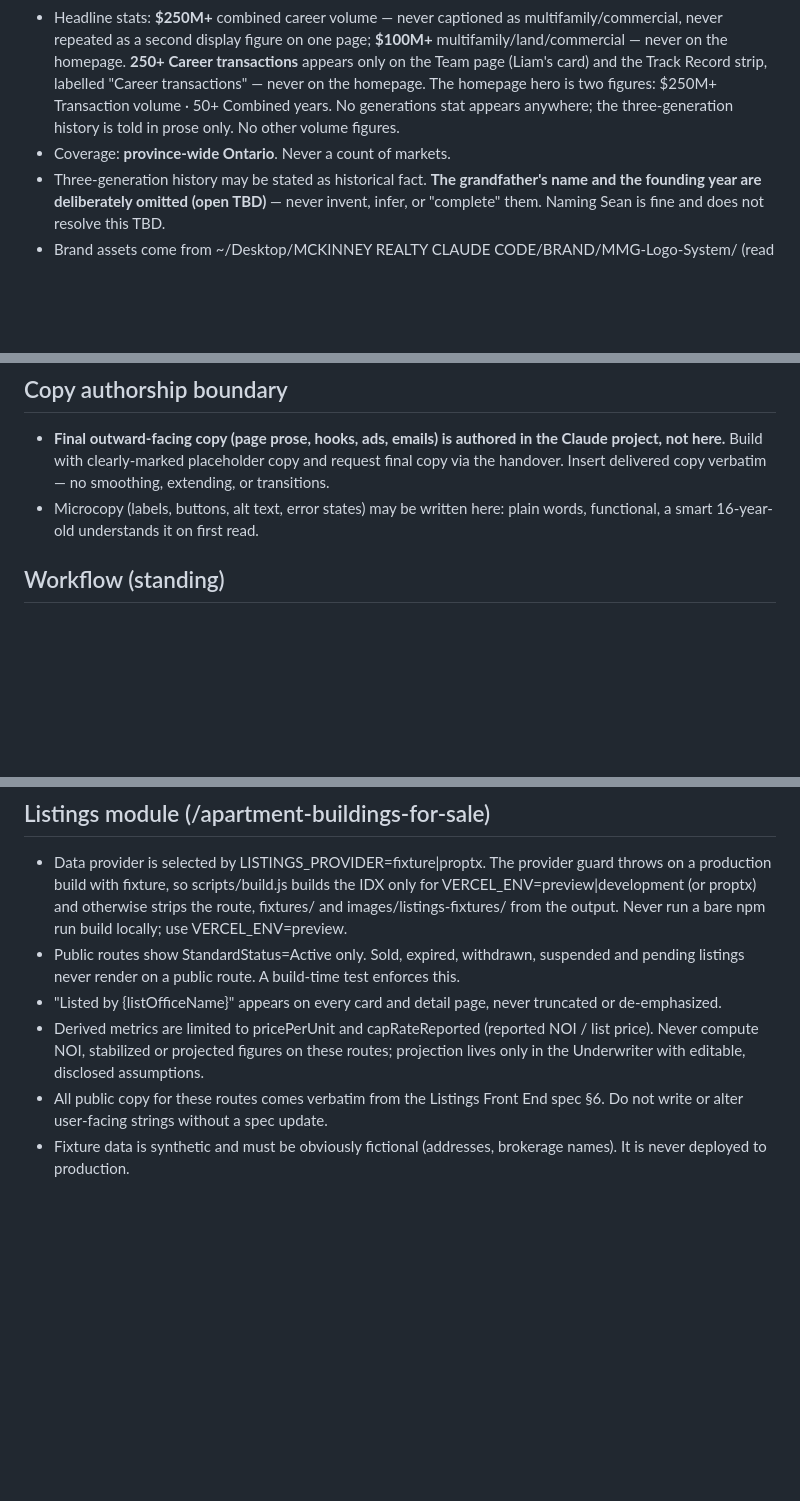
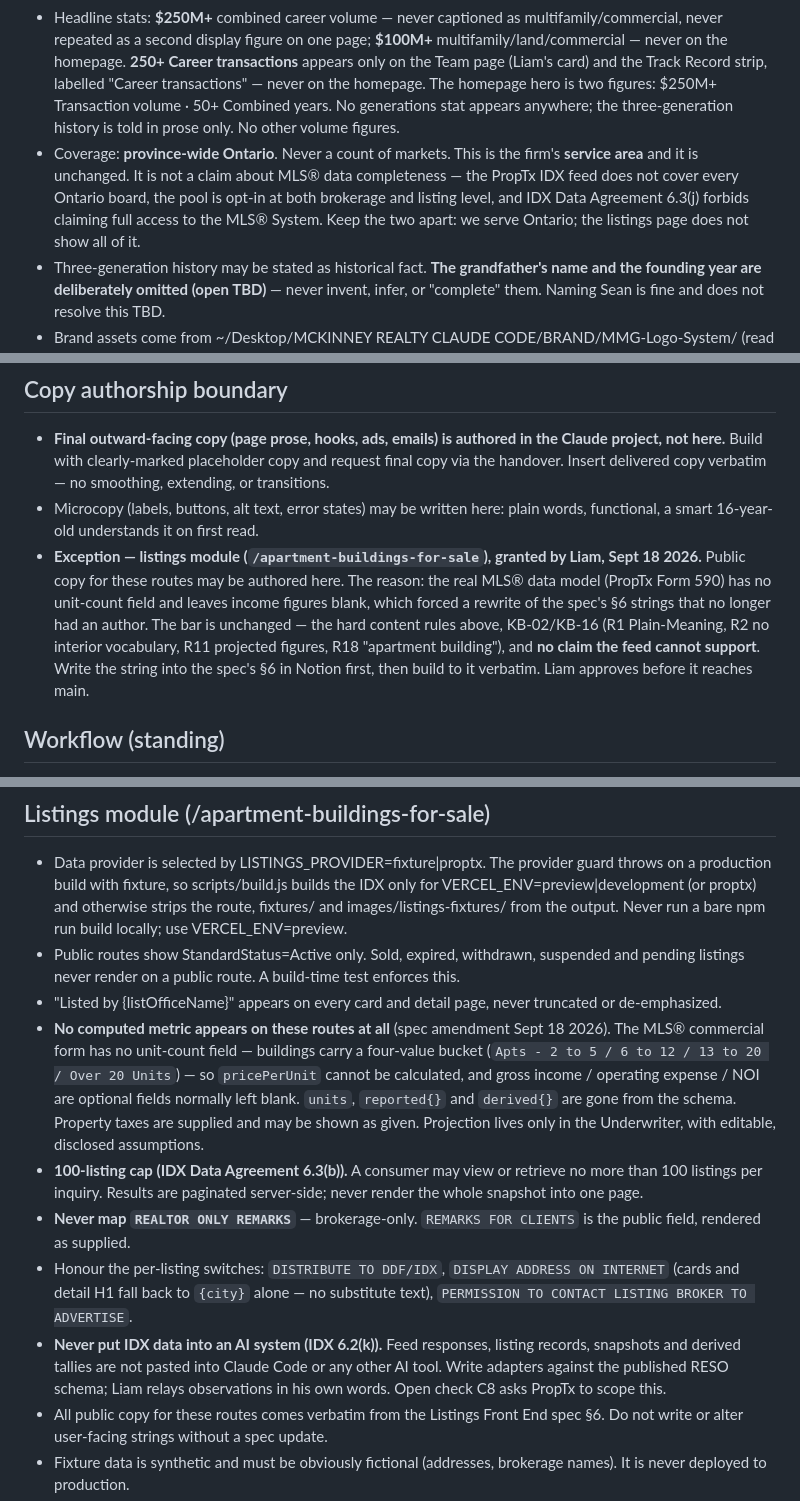
Before and after one commit to liammckinney-jpg/mckinneyrealty, a Markdown page: CLAUDE.md, 3 parts joined by grey strips. Drawn GitHub-style; blank space fills up the shorter version.

Commit message:
CLAUDE.md: listings copy may be authored here; correct the listings data rules
The real MLS® commercial form (PropTx Form 590) has no unit-count field —
buildings carry one of four buckets — and the income fields are optional and
normally blank. The spec's §4 schema had been invented by an earlier session
and never checked against the form, so pricePerUnit and capRateReported were
never computable. Spec amended Sept 18 (Notion); decisions logged in KB-10.

Copy authorship: the §6 rewrite that follows from this had no author under the
existing boundary, so Liam granted an exception scoped to the listings routes.
The quality bar is unchanged and spec-first discipline still applies — the
string goes into §6 before it goes into a page.

Also records the 100-listing cap (6.3(b)), the three per-listing switches, the
bar on mapping REALTOR ONLY REMARKS, and 6.2(k): IDX data never goes into an
AI system, which governs how this repo is worked on.

Clarifies that the locked "province-wide Ontario" fact is the firm's service
area, not a claim about MLS® data completeness — 6.3(j) forbids the latter.

Co-Authored-By: Claude Opus 5 <noreply@anthropic.com>

```diff
--- a/CLAUDE.md
+++ b/CLAUDE.md
@@ -9,7 +9,7 @@ Standing context for every session in this repo. The strategic source of truth i
 - Sean's email on materials: **sean@remaxquinte.com** (the @mckinneyrealty.ca alias is dead).
 - Spelling: **multifamily**, closed (KB-16 R19). URL slugs, route paths, payload fields (form_type, persona, campaign, consent_source), data-* values, file names and code identifiers keep their existing spelling.
 - Headline stats: **$250M+** combined career volume — never captioned as multifamily/commercial, never repeated as a second display figure on one page; **$100M+** multifamily/land/commercial — never on the homepage. **250+ Career transactions** appears only on the Team page (Liam's card) and the Track Record strip, labelled "Career transactions" — never on the homepage. The homepage hero is two figures: $250M+ Transaction volume · 50+ Combined years. No generations stat appears anywhere; the three-generation history is told in prose only. No other volume figures.
-- Coverage: **province-wide Ontario**. Never a count of markets.
+- Coverage: **province-wide Ontario**. Never a count of markets. This is the firm's **service area** and it is unchanged. It is not a claim about MLS® data completeness — the PropTx IDX feed does not cover every Ontario board, the pool is opt-in at both brokerage and listing level, and IDX Data Agreement 6.3(j) forbids claiming full access to the MLS® System. Keep the two apart: we serve Ontario; the listings page does not show all of it.
 - Three-generation history may be stated as historical fact. **The grandfather's name and the founding year are deliberately omitted (open TBD)** — never invent, infer, or "complete" them. Naming Sean is fine and does not resolve this TBD.
 - Brand assets come from ~/Desktop/MCKINNEY REALTY CLAUDE CODE/BRAND/MMG-Logo-System/ (read its README first), never from this repo's images/brand/. The M's asymmetric top serif is intentional. Pure white on dark grounds. RE/MAX's cream (#F1ECE2) and cream logo files never enter this repo. The site's own `--cream: #F5F3EF` section background is a different colour and is correct.
 - Launch flags (mckinney-flags.js) on main: LISTINGS_PUBLIC false, MOBILE_BAR false, HEADER_BROKERAGE_BAND false (logged RE/MAX p. 107 deviation).
@@ -25,6 +25,7 @@ Standing context for every session in this repo. The strategic source of truth i
 ## Copy authorship boundary
 - **Final outward-facing copy (page prose, hooks, ads, emails) is authored in the Claude project, not here.** Build with clearly-marked placeholder copy and request final copy via the handover. Insert delivered copy verbatim — no smoothing, extending, or transitions.
 - Microcopy (labels, buttons, alt text, error states) may be written here: plain words, functional, a smart 16-year-old understands it on first read.
+- **Exception — listings module (`/apartment-buildings-for-sale`), granted by Liam, Sept 18 2026.** Public copy for these routes may be authored here. The reason: the real MLS® data model (PropTx Form 590) has no unit-count field and leaves income figures blank, which forced a rewrite of the spec's §6 strings that no longer had an author. The bar is unchanged — the hard content rules above, KB-02/KB-16 (R1 Plain-Meaning, R2 no interior vocabulary, R11 projected figures, R18 "apartment building"), and **no claim the feed cannot support**. Write the string into the spec's §6 in Notion first, then build to it verbatim. Liam approves before it reaches main.
 
 ## Workflow (standing)
 - All feature work on `staging/<name>` branches → Vercel preview → **merge to main only on Liam's explicit confirmation.** Never direct-to-main.
@@ -49,7 +50,11 @@ Standing context for every session in this repo. The strategic source of truth i
 - Data provider is selected by LISTINGS_PROVIDER=fixture|proptx. The provider guard throws on a production build with fixture, so scripts/build.js builds the IDX only for VERCEL_ENV=preview|development (or proptx) and otherwise strips the route, fixtures/ and images/listings-fixtures/ from the output. Never run a bare npm run build locally; use VERCEL_ENV=preview.
 - Public routes show StandardStatus=Active only. Sold, expired, withdrawn, suspended and pending listings never render on a public route. A build-time test enforces this.
 - "Listed by {listOfficeName}" appears on every card and detail page, never truncated or de-emphasized.
-- Derived metrics are limited to pricePerUnit and capRateReported (reported NOI / list price). Never compute NOI, stabilized or projected figures on these routes; projection lives only in the Underwriter with editable, disclosed assumptions.
+- **No computed metric appears on these routes at all** (spec amendment Sept 18 2026). The MLS® commercial form has no unit-count field — buildings carry a four-value bucket (`Apts - 2 to 5 / 6 to 12 / 13 to 20 / Over 20 Units`) — so `pricePerUnit` cannot be calculated, and gross income / operating expense / NOI are optional fields normally left blank. `units`, `reported{}` and `derived{}` are gone from the schema. Property taxes are supplied and may be shown as given. Projection lives only in the Underwriter, with editable, disclosed assumptions.
+- **100-listing cap (IDX Data Agreement 6.3(b)).** A consumer may view or retrieve no more than 100 listings per inquiry. Results are paginated server-side; never render the whole snapshot into one page.
+- **Never map `REALTOR ONLY REMARKS`** — brokerage-only. `REMARKS FOR CLIENTS` is the public field, rendered as supplied.
+- Honour the per-listing switches: `DISTRIBUTE TO DDF/IDX`, `DISPLAY ADDRESS ON INTERNET` (cards and detail H1 fall back to `{city}` alone — no substitute text), `PERMISSION TO CONTACT LISTING BROKER TO ADVERTISE`.
+- **Never put IDX data into an AI system (IDX 6.2(k)).** Feed responses, listing records, snapshots and derived tallies are not pasted into Claude Code or any other AI tool. Write adapters against the published RESO schema; Liam relays observations in his own words. Open check C8 asks PropTx to scope this.
 - All public copy for these routes comes verbatim from the Listings Front End spec §6. Do not write or alter user-facing strings without a spec update.
 - Fixture data is synthetic and must be obviously fictional (addresses, brokerage names). It is never deployed to production.
 - PropTx credentials are server-side only. Never expose the endpoint or keys to the client bundle.
```
